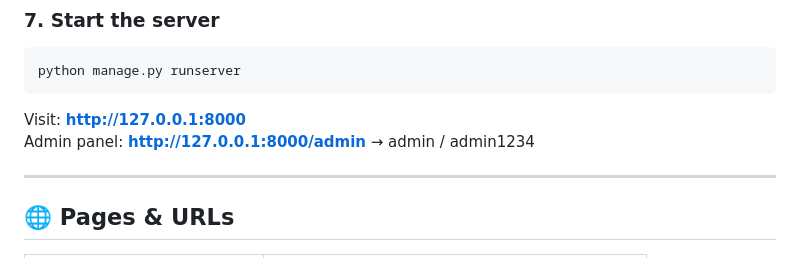
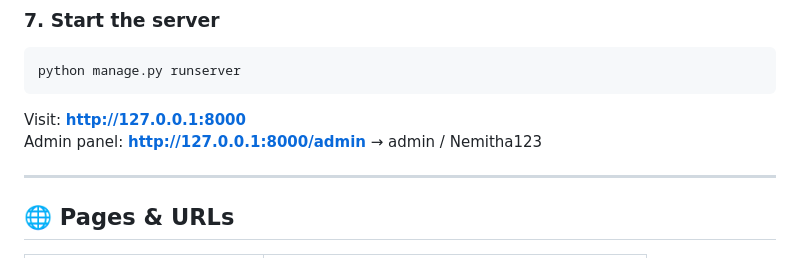
Before and after one commit to Perera27/srilanka_travel2, a Markdown page: README.md, the part around the change. Rendered like a GitHub page.

Commit message:
Change admin password in README
Updated admin panel credentials in README.

````diff
--- a/README.md
+++ b/README.md
@@ -89,7 +89,7 @@ python manage.py runserver
 ```
 
 Visit: **http://127.0.0.1:8000**
-Admin panel: **http://127.0.0.1:8000/admin** → admin / admin1234
+Admin panel: **http://127.0.0.1:8000/admin** → admin / Nemitha123
 
 ---
 
````
